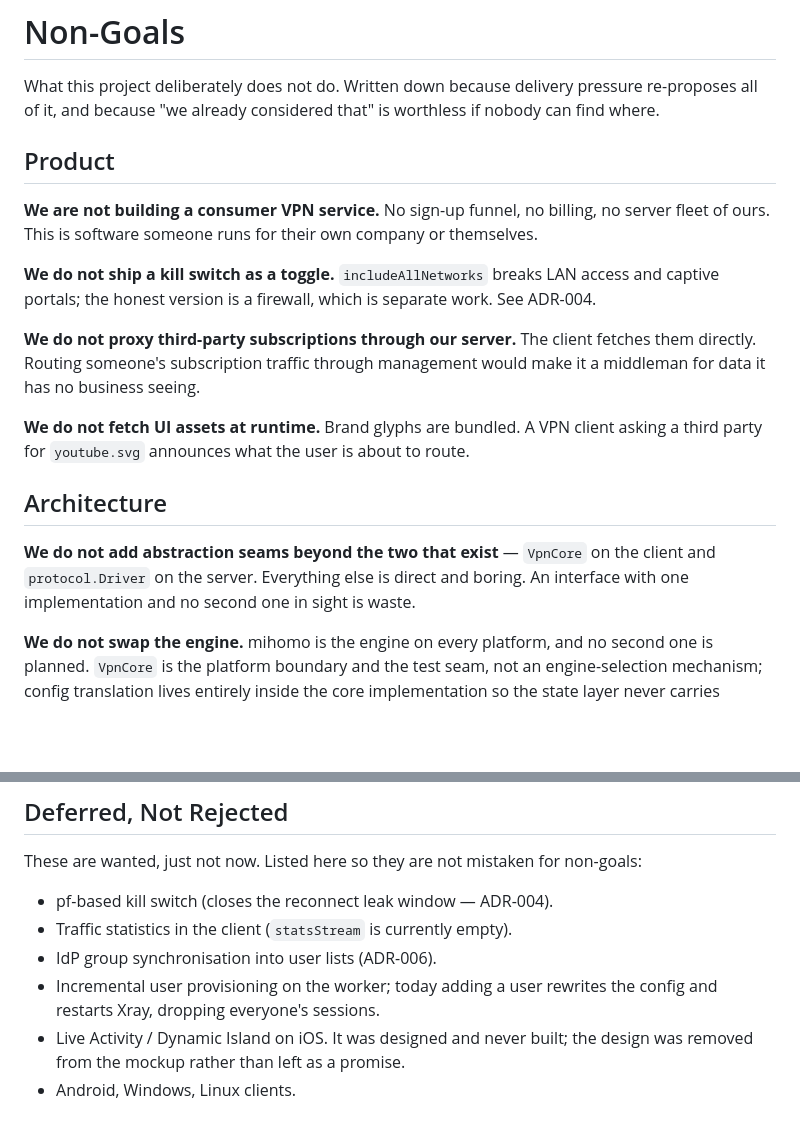
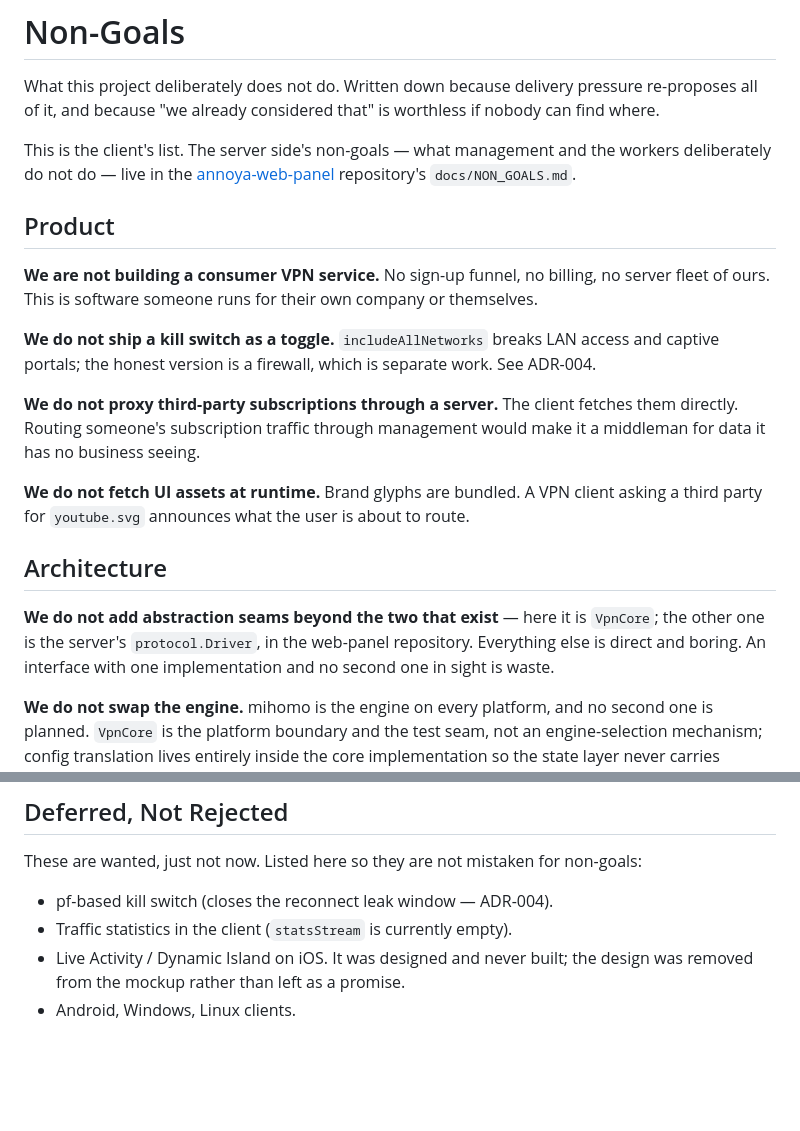
Before and after one commit to annoya/anoya-client, a Markdown page: docs/NON_GOALS.md, 2 parts joined by grey strips. Rendered like a GitHub page; blank space fills up the shorter version.

```diff
--- a/docs/NON_GOALS.md
+++ b/docs/NON_GOALS.md
@@ -3,6 +3,11 @@
 What this project deliberately does not do. Written down because delivery
 pressure re-proposes all of it, and because "we already considered that" is
 worthless if nobody can find where.
+
+This is the client's list. The server side's non-goals — what management and
+the workers deliberately do not do — live in the
+[annoya-web-panel](https://github.com/annoya/annoya-web-panel) repository's
+`docs/NON_GOALS.md`.
 
 ## Product
 
@@ -14,7 +19,7 @@ themselves.
 access and captive portals; the honest version is a firewall, which is separate
 work. See ADR-004.
 
-**We do not proxy third-party subscriptions through our server.** The client
+**We do not proxy third-party subscriptions through a server.** The client
 fetches them directly. Routing someone's subscription traffic through
 management would make it a middleman for data it has no business seeing.
 
@@ -24,10 +29,10 @@ route.
 
 ## Architecture
 
-**We do not add abstraction seams beyond the two that exist** — `VpnCore` on the
-client and `protocol.Driver` on the server. Everything else is direct and
-boring. An interface with one implementation and no second one in sight is
-waste.
+**We do not add abstraction seams beyond the two that exist** — here it is
+`VpnCore`; the other one is the server's `protocol.Driver`, in the web-panel
+repository. Everything else is direct and boring. An interface with one
+implementation and no second one in sight is waste.
 
 **We do not swap the engine.** mihomo is the engine on every platform, and no
 second one is planned. `VpnCore` is the platform boundary and the test seam,
@@ -67,9 +72,6 @@ non-goals:
 
 - pf-based kill switch (closes the reconnect leak window — ADR-004).
 - Traffic statistics in the client (`statsStream` is currently empty).
-- IdP group synchronisation into user lists (ADR-006).
-- Incremental user provisioning on the worker; today adding a user rewrites the
-  config and restarts Xray, dropping everyone's sessions.
 - Live Activity / Dynamic Island on iOS. It was designed and never built; the
   design was removed from the mockup rather than left as a promise.
 - Android, Windows, Linux clients.
```
Also changed, not shown: REQUIREMENTS-V2.md (+43 -73 lines).
